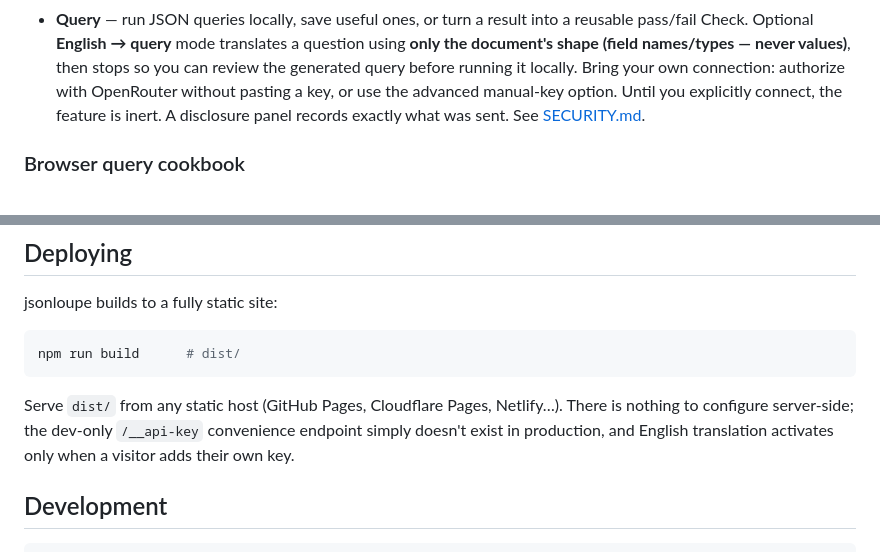
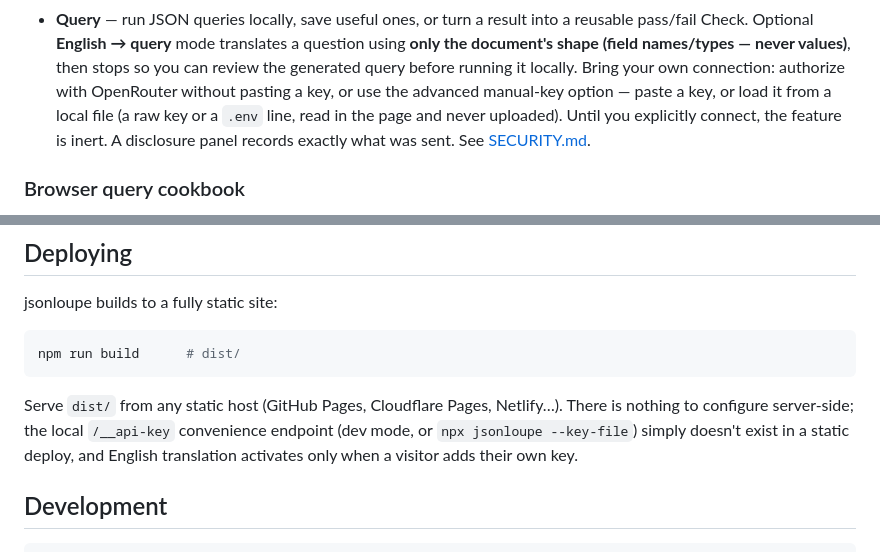
Before and after one commit to priyanshuN/jsonloupe, a Markdown page: README.md, 2 parts joined by grey strips. Rendered like a GitHub page.

````diff
--- a/README.md
+++ b/README.md
@@ -114,7 +114,9 @@ flagged, with the original bytes preserved.
   **only the document's shape (field names/types — never values)**, then stops
   so you can review the generated query before running it locally. Bring your
   own connection: authorize with OpenRouter without pasting a key, or use the
-  advanced manual-key option. Until you explicitly connect, the feature is inert.
+  advanced manual-key option — paste a key, or load it from a local file (a raw
+  key or a `.env` line, read in the page and never uploaded). Until you
+  explicitly connect, the feature is inert.
   A disclosure panel records exactly what was sent. See [SECURITY.md](SECURITY.md).
 
 ### Browser query cookbook
@@ -344,9 +346,10 @@ npm run build      # dist/
 ```
 
 Serve `dist/` from any static host (GitHub Pages, Cloudflare Pages, Netlify…).
-There is nothing to configure server-side; the dev-only `/__api-key` convenience
-endpoint simply doesn't exist in production, and English translation activates only when a
-visitor adds their own key.
+There is nothing to configure server-side; the local `/__api-key` convenience
+endpoint (dev mode, or `npx jsonloupe --key-file`) simply doesn't exist in a
+static deploy, and English translation activates only when a visitor adds their
+own key.
 
 ## Development
 
````
Also changed, not shown: SECURITY.md (+49 -10 lines).
